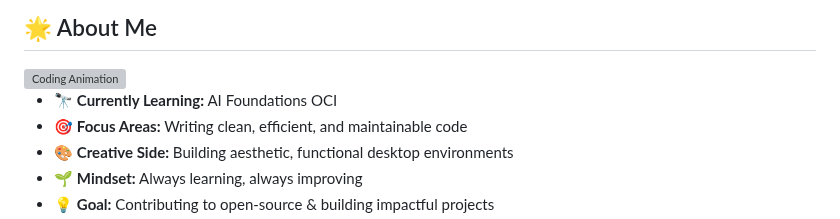
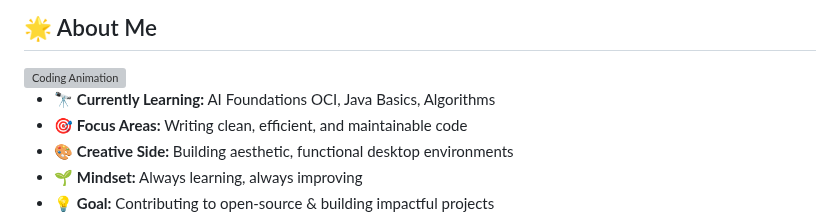
Before and after one commit to sattwik742/sattwik742, a Markdown page: README.md, the part around the change. Rendered like a GitHub page; grey boxes are pictures that could not be loaded.

Commit message:
Update learning topics in README.md

```diff
--- a/README.md
+++ b/README.md
@@ -22,7 +22,7 @@
 
 
 
-- 🔭 **Currently Learning:** AI Foundations OCI
+- 🔭 **Currently Learning:** AI Foundations OCI, Java Basics, Algorithms
 - 🎯 **Focus Areas:** Writing clean, efficient, and maintainable code
 - 🎨 **Creative Side:** Building aesthetic, functional desktop environments
 - 🌱 **Mindset:** Always learning, always improving
```
